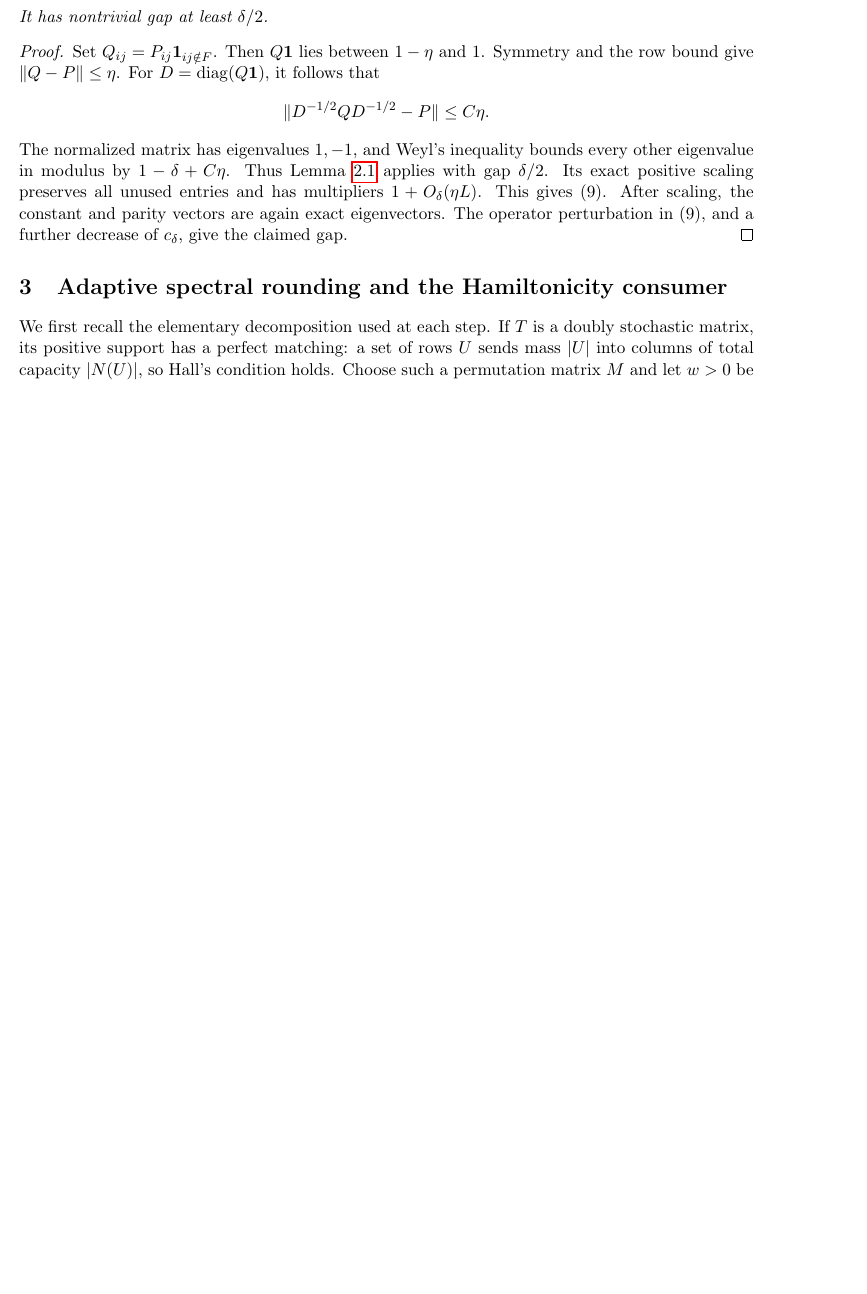
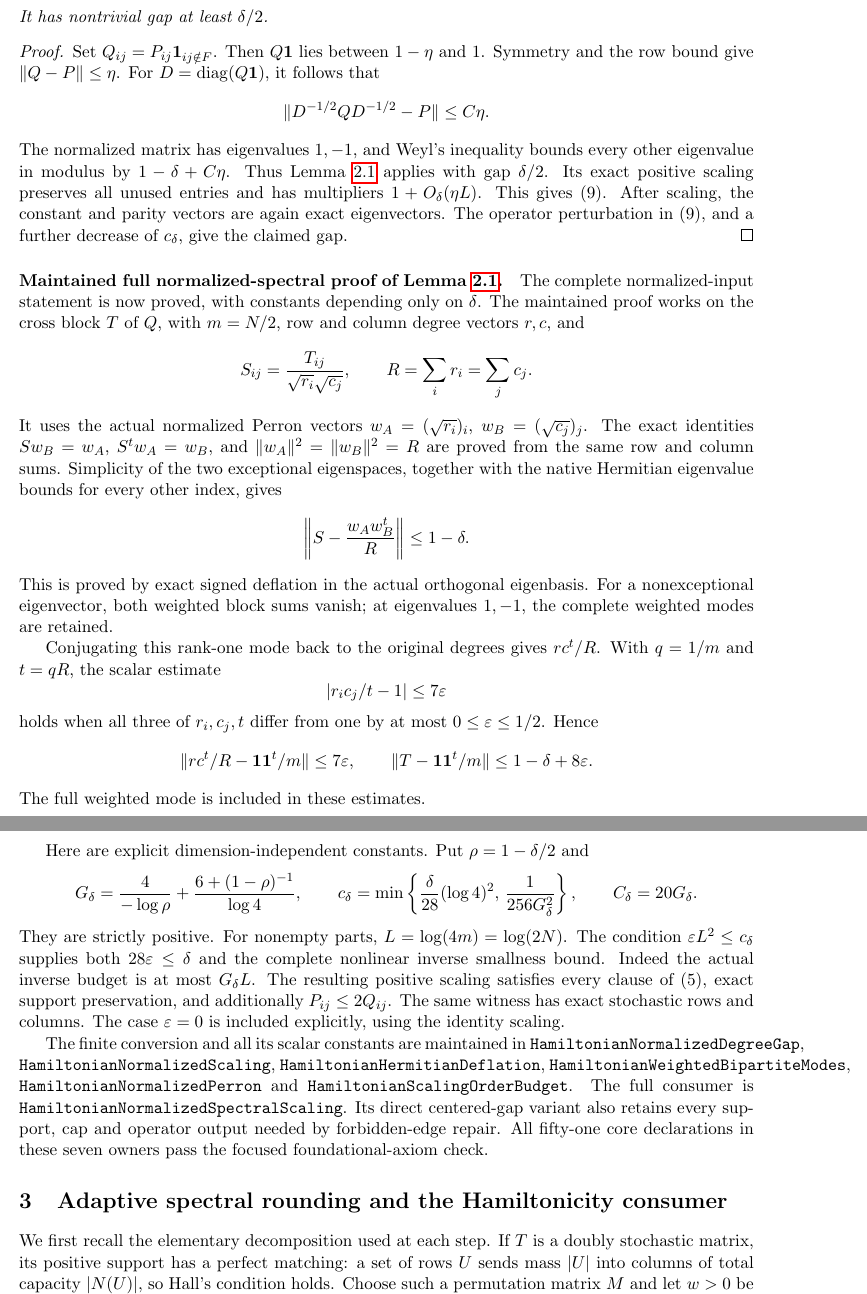
Before and after one commit to kimihiro64/prime-factor-oscillations, a LaTeX paper (paper/weighted-expander-rounding-20261114/main.tex, which reads paper/weighted-expander-rounding-20261114/scaling.tex): part of page 5 of 108 before the commit and two parts of pages 5 and 6 of 108 after it, the two joined at a grey line, cut so that both start at the same text, the shorter picture padded with empty space. Compiled offline with pdfLaTeX.

Commit message:
Complete normalized spectral stochastic scaling

```diff
--- a/paper/weighted-expander-rounding-20261114/scaling.tex
+++ b/paper/weighted-expander-rounding-20261114/scaling.tex
@@ -145,3 +145,76 @@ After scaling, the constant and parity vectors are again exact
 eigenvectors. The operator perturbation in (9), and a further
 decrease of \(c_\delta\), give the claimed gap.
 \end{proof}
+
+\paragraph{Maintained full normalized-spectral proof of Lemma~\ref{lem:scaling}.}
+The complete normalized-input statement is now proved, with constants
+depending only on \(\delta\). The maintained proof works on the cross
+block \(T\) of \(Q\), with \(m=N/2\), row and column degree vectors
+\(r,c\), and
+\[
+ S_{ij}=\frac{T_{ij}}{\sqrt{r_i}\sqrt{c_j}},\qquad
+ R=\sum_i r_i=\sum_j c_j.
+\]
+It uses the actual normalized Perron vectors
+\(w_A=(\sqrt{r_i})_i\), \(w_B=(\sqrt{c_j})_j\).
+The exact identities \(Sw_B=w_A\), \(S^tw_A=w_B\), and
+\(\|w_A\|^2=\|w_B\|^2=R\) are proved from the same row and
+column sums. Simplicity of the two exceptional eigenspaces,
+together with the native Hermitian eigenvalue bounds for every
+other index, gives
+\[
+ \left\|S-\frac{w_Aw_B^t}{R}\right\|\leq1-\delta.
+\]
+This is proved by exact signed deflation in the actual orthogonal
+eigenbasis. For a nonexceptional eigenvector, both weighted block
+sums vanish; at eigenvalues \(1,-1\), the complete weighted modes
+are retained.
+
+Conjugating this rank-one mode back to the original degrees gives
+\(rc^t/R\). With \(q=1/m\) and \(t=qR\), the scalar estimate
+\[
+ |r_i c_j/t-1|\leq7\varepsilon
+\]
+holds when all three of \(r_i,c_j,t\) differ from one by at most
+\(0\leq\varepsilon\leq1/2\). Hence
+\[
+ \|rc^t/R-\one\one^t/m\|\leq7\varepsilon,\qquad
+ \|T-\one\one^t/m\|\leq1-\delta+8\varepsilon.
+\]
+The full weighted mode is included in these estimates.
+
+Here are explicit dimension-independent constants.
+Put \(\rho=1-\delta/2\) and
+\[
+ G_\delta=\frac4{-\log\rho}
+           +\frac{6+(1-\rho)^{-1}}{\log4},\qquad
+ c_\delta=\min\left\{
+       \frac{\delta}{28}(\log4)^2,\,
+       \frac1{256G_\delta^2}\right\},\qquad
+ C_\delta=20G_\delta.
+\]
+They are strictly positive. For nonempty parts,
+\(L=\log(4m)=\log(2N)\).
+The condition \(\varepsilon L^2\leq c_\delta\) supplies both
+\(28\varepsilon\leq\delta\) and the complete nonlinear inverse
+smallness bound. Indeed the actual inverse budget is at most
+\(G_\delta L\). The resulting positive scaling satisfies every
+clause of (5), exact support preservation, and additionally
+\(P_{ij}\leq2Q_{ij}\).
+The same witness has exact stochastic rows and columns.
+The case \(\varepsilon=0\) is included explicitly, using the
+identity scaling.
+
+The finite conversion and all its scalar constants are maintained in
+\texttt{HamiltonianNormalizedDegreeGap},
+\texttt{HamiltonianNormalizedScaling},
+\texttt{HamiltonianHermitianDeflation},
+\texttt{HamiltonianWeightedBipartiteModes},
+\texttt{HamiltonianNormalizedPerron} and
+\texttt{HamiltonianScalingOrderBudget}.
+The full consumer is
+\texttt{HamiltonianNormalizedSpectralScaling}.
+Its direct centered-gap variant also retains every support, cap
+and operator output needed by forbidden-edge repair.
+All fifty-one core declarations in these seven owners pass the
+focused foundational-axiom check.
```
Also changed, not shown: paper/weighted-expander-rounding-20261114/prime-sum.tex (+17 -7 lines), 8 other files.
